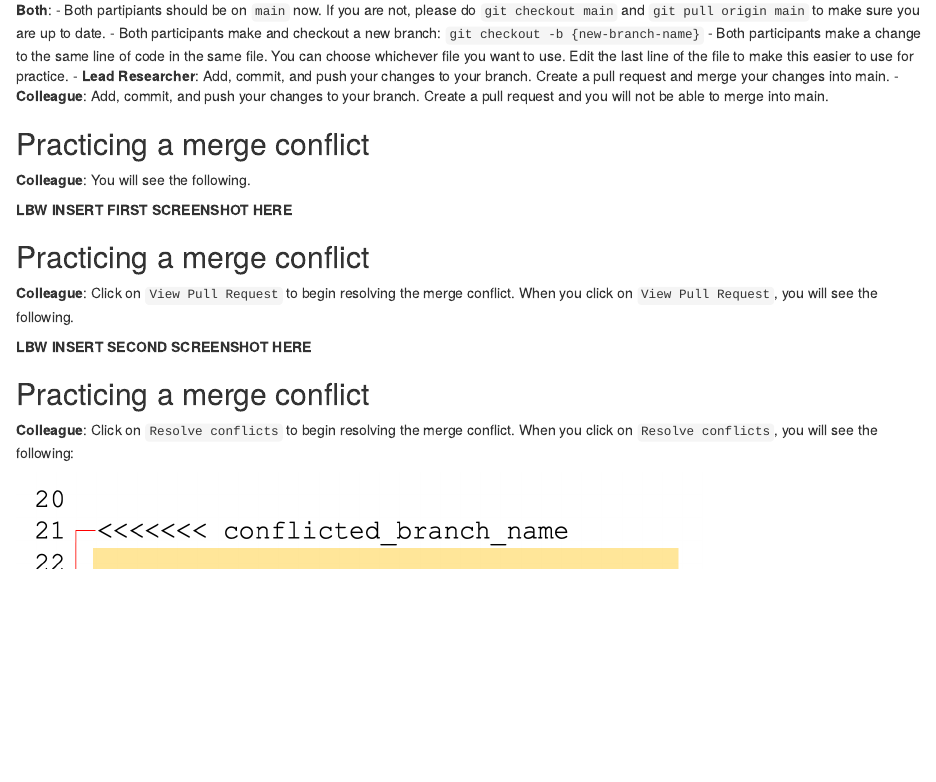
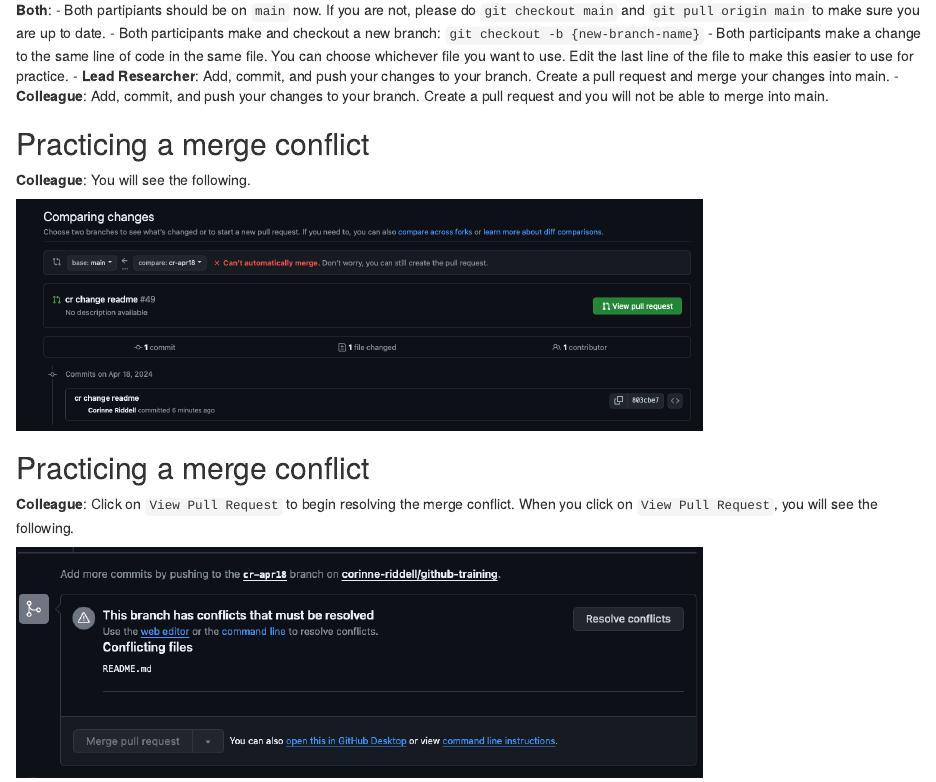
Before and after one commit to laurenwilner/github_training_site, an R Markdown document (05_group-workflow.Rmd): the page in a window 1100 px wide, from 6490 px down. Rendered offline with R 4.5, knitr and Pandoc, with nearby package versions; drawn as R Markdown's standard HTML page in place of the format the file asks for.

Commit message:
merge conflict screenshots added

````diff
--- a/05_group-workflow.Rmd
+++ b/05_group-workflow.Rmd
@@ -312,13 +312,17 @@ This occurs when XXX.
 
 **Colleague**: You will see the following.
 
-**LBW INSERT FIRST SCREENSHOT HERE**
+```{r, echo=F, out.width='75%'}
+knitr::include_graphics("./figures/merge-conflict-1.png")
+```
 
 ## Practicing a merge conflict
 
 **Colleague**: Click on `View Pull Request` to begin resolving the merge conflict. When you click on `View Pull Request`, you will see the following.
 
-**LBW INSERT SECOND SCREENSHOT HERE**
+```{r, echo=F, out.width='75%'}
+knitr::include_graphics("./figures/merge-conflict-2.png")
+```
 
 ## Practicing a merge conflict
 
````
Also changed, not shown: figures/merge-conflict-1.png (added), figures/merge-conflict-2.png (added), 5 other files.
